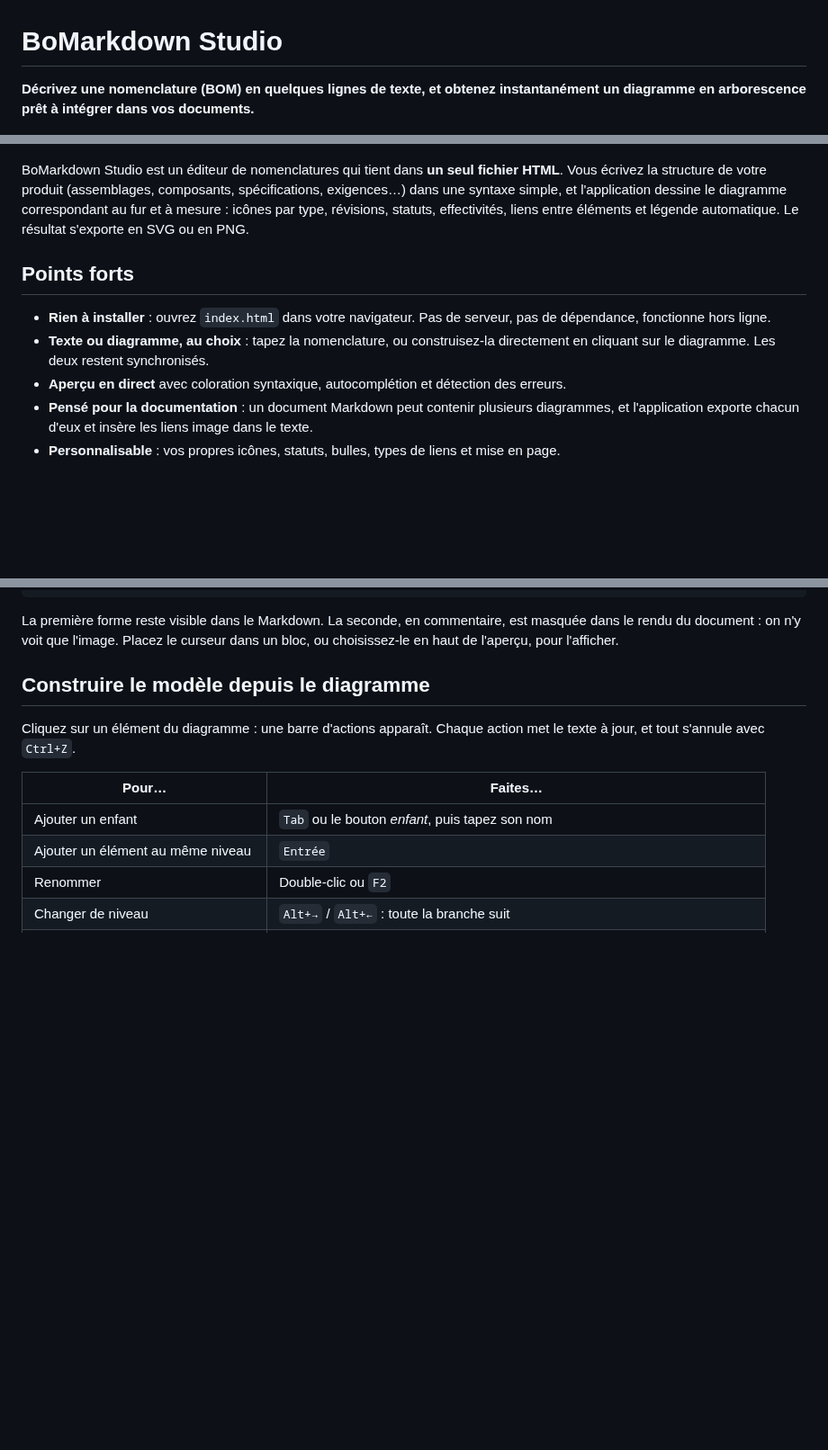
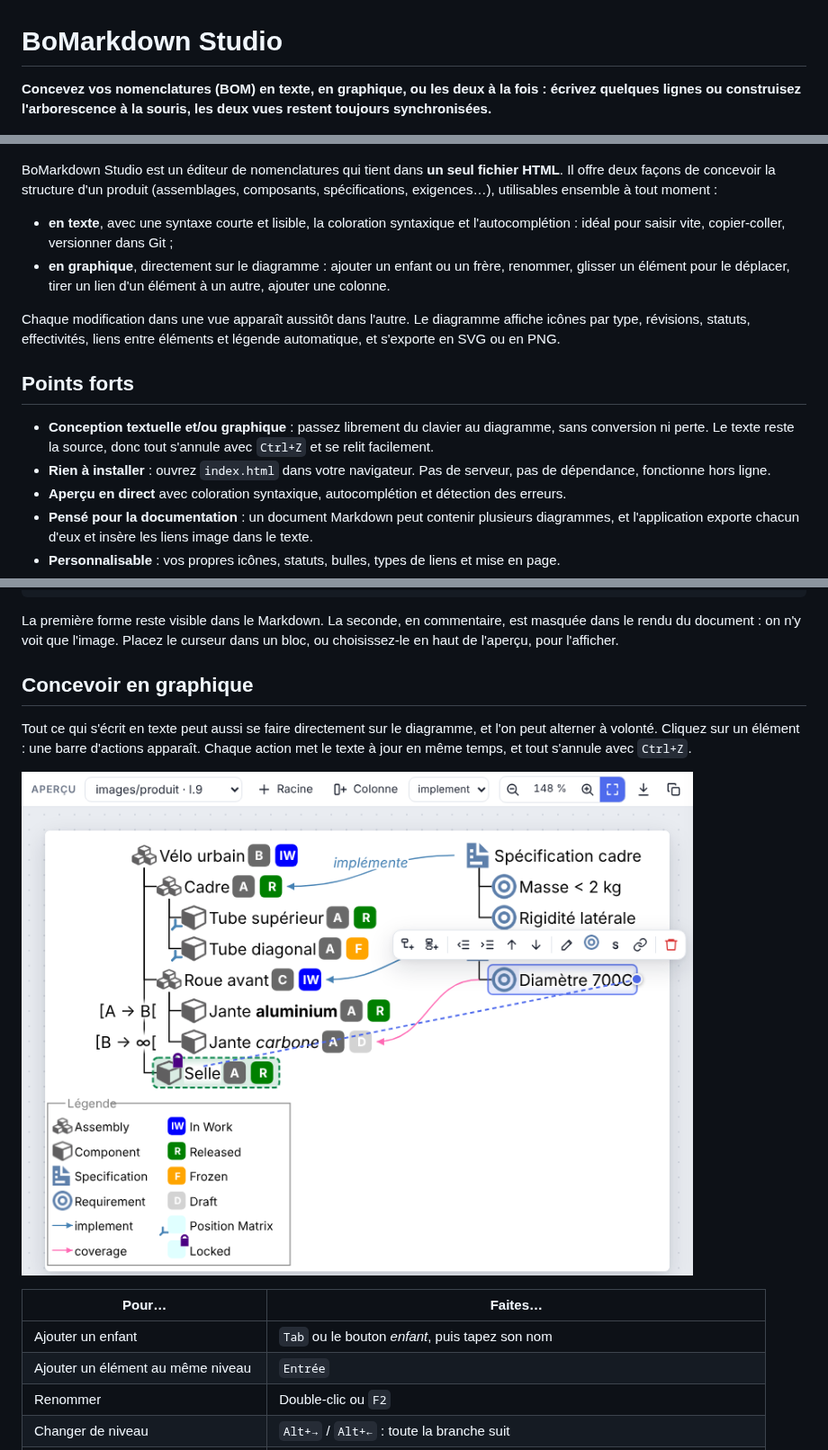
Before and after one commit to eowindel/bomarkdown-studio, a Markdown page: README.md, 3 parts joined by grey strips. Shown at 90% size. Drawn GitHub-style; pictures changed too: docs/graph-editing.png (added); blank space fills up the shorter version.

Commit message:
README: highlight text and/or graphical design
Lead with the two ways of designing a BOM (text and graph, always in
sync), name the matching sections accordingly and illustrate graph
editing with a screenshot.

Co-Authored-By: Claude Opus 5.5 <noreply@anthropic.com>
Claude-Session: https://claude.ai/code/session_017UT6vWeSV2snmK4QDRfQi8

```diff
--- a/README.md
+++ b/README.md
@@ -1,21 +1,28 @@
 # BoMarkdown Studio
 
-**Décrivez une nomenclature (BOM) en quelques lignes de texte, et obtenez instantanément un diagramme en
-arborescence prêt à intégrer dans vos documents.**
+**Concevez vos nomenclatures (BOM) en texte, en graphique, ou les deux à la fois : écrivez quelques lignes ou
+construisez l'arborescence à la souris, les deux vues restent toujours synchronisées.**
 
 ![BoMarkdown Studio : le texte à gauche, le diagramme à droite](docs/screenshot.png)
 
-BoMarkdown Studio est un éditeur de nomenclatures qui tient dans **un seul fichier HTML**. Vous écrivez la structure
-de votre produit (assemblages, composants, spécifications, exigences…) dans une syntaxe simple, et l'application
-dessine le diagramme correspondant au fur et à mesure : icônes par type, révisions, statuts, effectivités, liens
-entre éléments et légende automatique. Le résultat s'exporte en SVG ou en PNG.
+BoMarkdown Studio est un éditeur de nomenclatures qui tient dans **un seul fichier HTML**. Il offre deux façons
+de concevoir la structure d'un produit (assemblages, composants, spécifications, exigences…), utilisables
+ensemble à tout moment :
+
+- **en texte**, avec une syntaxe courte et lisible, la coloration syntaxique et l'autocomplétion : idéal pour
+  saisir vite, copier-coller, versionner dans Git ;
+- **en graphique**, directement sur le diagramme : ajouter un enfant ou un frère, renommer, glisser un élément
+  pour le déplacer, tirer un lien d'un élément à un autre, ajouter une colonne.
+
+Chaque modification dans une vue apparaît aussitôt dans l'autre. Le diagramme affiche icônes par type, révisions,
+statuts, effectivités, liens entre éléments et légende automatique, et s'exporte en SVG ou en PNG.
 
 ## Points forts
 
+- **Conception textuelle et/ou graphique** : passez librement du clavier au diagramme, sans conversion ni
+  perte. Le texte reste la source, donc tout s'annule avec `Ctrl+Z` et se relit facilement.
 - **Rien à installer** : ouvrez `index.html` dans votre navigateur. Pas de serveur, pas de dépendance, fonctionne
   hors ligne.
-- **Texte ou diagramme, au choix** : tapez la nomenclature, ou construisez-la directement en cliquant sur le
-  diagramme. Les deux restent synchronisés.
 - **Aperçu en direct** avec coloration syntaxique, autocomplétion et détection des erreurs.
 - **Pensé pour la documentation** : un document Markdown peut contenir plusieurs diagrammes, et l'application
   exporte chacun d'eux et insère les liens image dans le texte.
@@ -117,10 +124,13 @@ La première forme reste visible dans le Markdown. La seconde, en commentaire, e
 document : on n'y voit que l'image. Placez le curseur dans un bloc, ou choisissez-le en haut de l'aperçu, pour
 l'afficher.
 
-## Construire le modèle depuis le diagramme
+## Concevoir en graphique
 
-Cliquez sur un élément du diagramme : une barre d'actions apparaît. Chaque action met le texte à jour, et tout
+Tout ce qui s'écrit en texte peut aussi se faire directement sur le diagramme, et l'on peut alterner à volonté.
+Cliquez sur un élément : une barre d'actions apparaît. Chaque action met le texte à jour en même temps, et tout
 s'annule avec `Ctrl+Z`.
+
+![Édition graphique : barre d'actions et création d'un lien à la souris](docs/graph-editing.png)
 
 | Pour… | Faites… |
 |---|---|
```
Also changed, not shown: other parts of README.md (+1 -1 lines).
